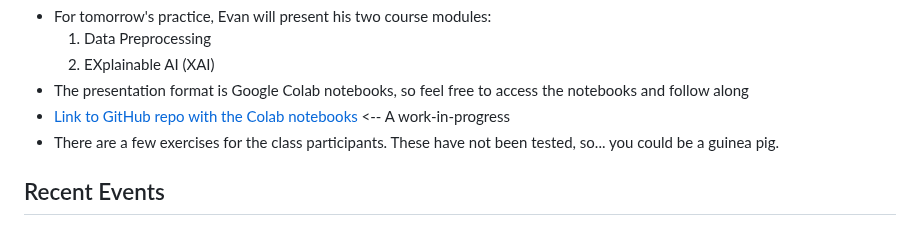
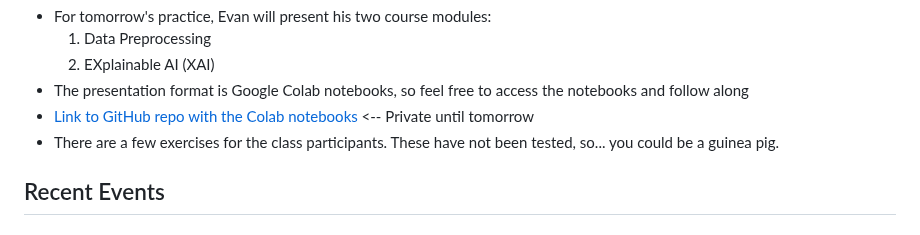
Before and after one commit to ekrell/icore_website, a Markdown page: news/icore_news_20240118.md, the part around the change. Rendered like a GitHub page.

```diff
--- a/news/icore_news_20240118.md
+++ b/news/icore_news_20240118.md
@@ -44,7 +44,7 @@ Alcatraz Island, seen during our conference trip [AGU Fall Meeting 2023](https:/
   1. Data Preprocessing
   2. EXplainable AI (XAI)
 - The presentation format is Google Colab notebooks, so feel free to access the notebooks and follow along
-- [Link to GitHub repo with the Colab notebooks](https://github.com/ekrell/ams_ai_shortcourse_2024)  <-- A work-in-progress
+- [Link to GitHub repo with the Colab notebooks](https://github.com/ekrell/ams_ai_shortcourse_2024)  <-- Private until tomorrow
 - There are a few exercises for the class participants. These have not been tested, so... you could be a guinea pig.
 
 ## Recent Events
```
